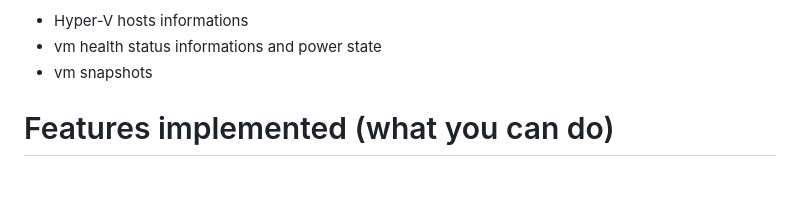
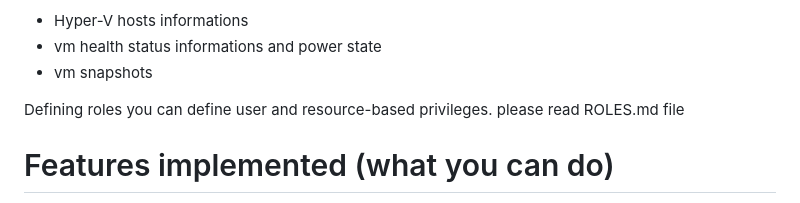
Before and after one commit to gcaglio/gCenter, a Markdown page: README.md, the part around the change. Drawn GitHub-style; blank space fills up the shorter version.

Commit message:
added roles

```diff
--- a/README.md
+++ b/README.md
@@ -107,6 +107,9 @@ Microsoft Hyper-V
   - vm health status informations and power state
   - vm snapshots
 
+Defining roles
+  you can define user and resource-based privileges.
+  please read ROLES.md file
 
 
 # Features implemented (what you can do)
```
Also changed, not shown: ROLES.md (added, +28 -0 lines), website/images/permission.jpg (added), website/images/user.png (added), 3 other files.
